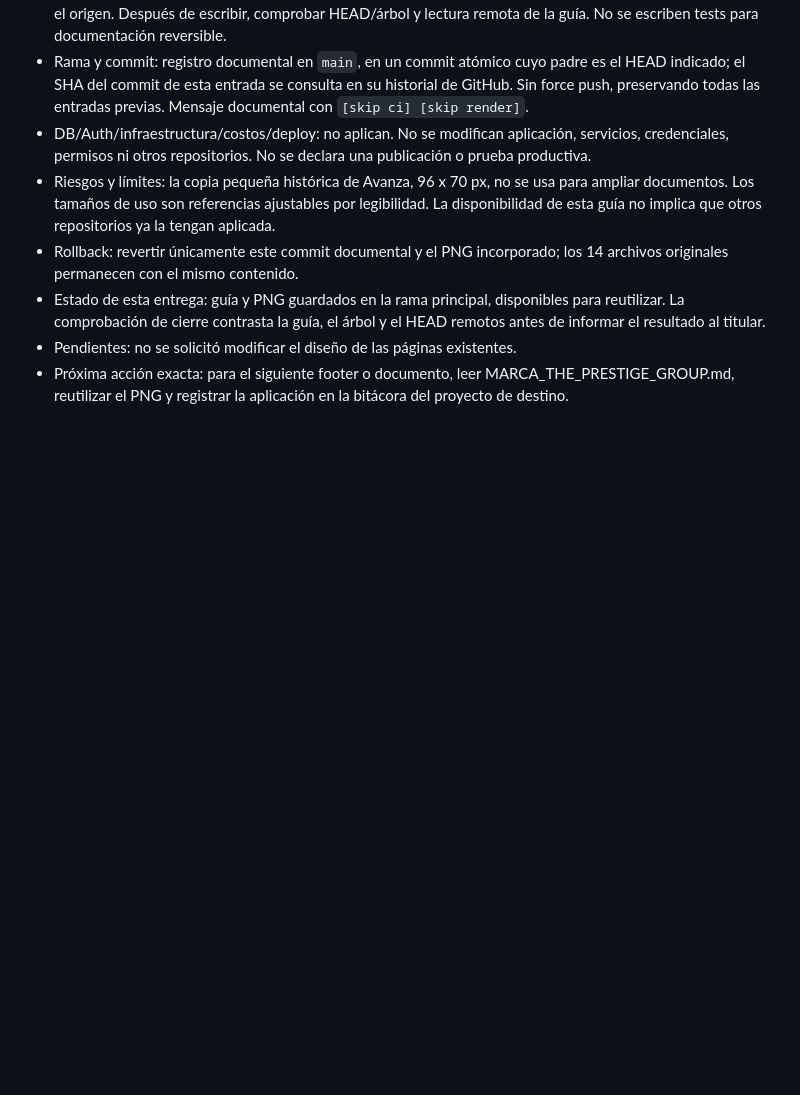
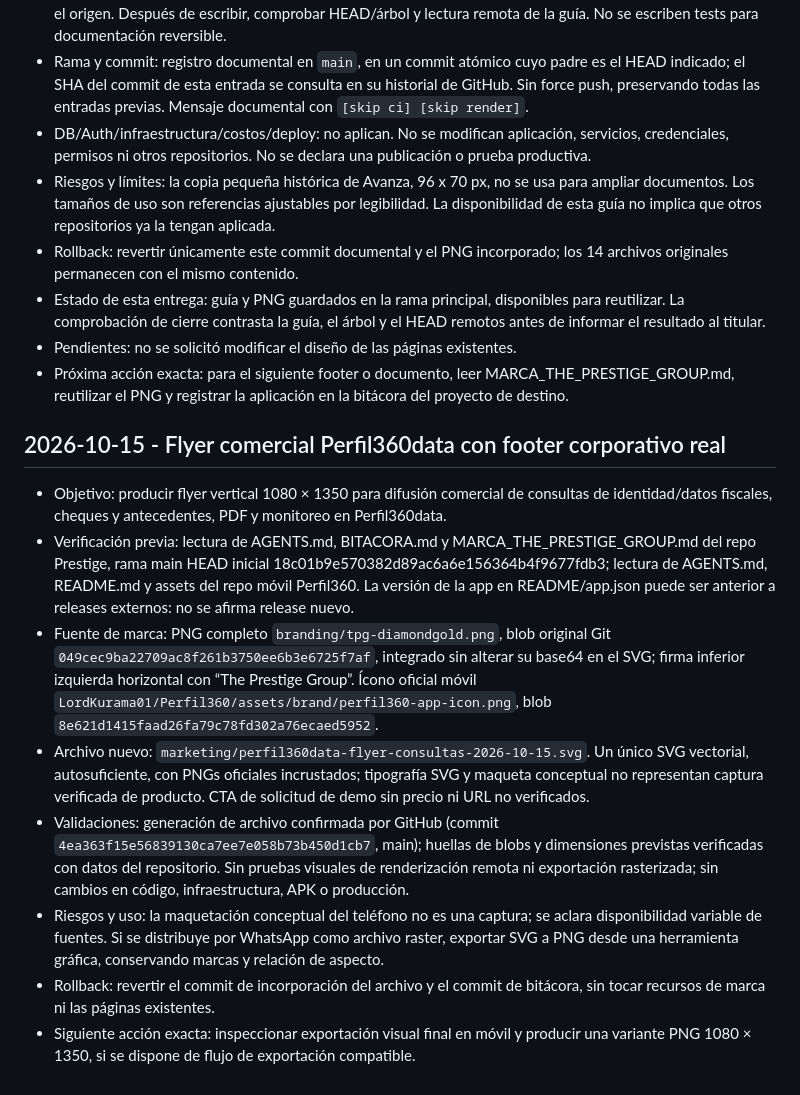
Before and after one commit to LordKurama01/theprestige-group, a Markdown page: BITACORA.md, the part around the change. Drawn GitHub-style; blank space fills up the shorter version.

Commit message:
docs: registrar flyer comercial de Perfil360data y recursos de marca [skip ci] [skip render]

```diff
--- a/BITACORA.md
+++ b/BITACORA.md
@@ -19,3 +19,15 @@ Historial acumulativo del repositorio. Leer junto con AGENTS.md antes de interve
 - Estado de esta entrega: guía y PNG guardados en la rama principal, disponibles para reutilizar. La comprobación de cierre contrasta la guía, el árbol y el HEAD remotos antes de informar el resultado al titular.
 - Pendientes: no se solicitó modificar el diseño de las páginas existentes.
 - Próxima acción exacta: para el siguiente footer o documento, leer MARCA_THE_PRESTIGE_GROUP.md, reutilizar el PNG y registrar la aplicación en la bitácora del proyecto de destino.
+
+
+## 2026-10-15 - Flyer comercial Perfil360data con footer corporativo real
+
+- Objetivo: producir flyer vertical 1080 × 1350 para difusión comercial de consultas de identidad/datos fiscales, cheques y antecedentes, PDF y monitoreo en Perfil360data.
+- Verificación previa: lectura de AGENTS.md, BITACORA.md y MARCA_THE_PRESTIGE_GROUP.md del repo Prestige, rama main HEAD inicial 18c01b9e570382d89ac6a6e156364b4f9677fdb3; lectura de AGENTS.md, README.md y assets del repo móvil Perfil360. La versión de la app en README/app.json puede ser anterior a releases externos: no se afirma release nuevo.
+- Fuente de marca: PNG completo `branding/tpg-diamondgold.png`, blob original Git `049cec9ba22709ac8f261b3750ee6b3e6725f7af`, integrado sin alterar su base64 en el SVG; firma inferior izquierda horizontal con “The Prestige Group”. Ícono oficial móvil `LordKurama01/Perfil360/assets/brand/perfil360-app-icon.png`, blob `8e621d1415faad26fa79c78fd302a76ecaed5952`.
+- Archivo nuevo: `marketing/perfil360data-flyer-consultas-2026-10-15.svg`. Un único SVG vectorial, autosuficiente, con PNGs oficiales incrustados; tipografía SVG y maqueta conceptual no representan captura verificada de producto. CTA de solicitud de demo sin precio ni URL no verificados.
+- Validaciones: generación de archivo confirmada por GitHub (commit `4ea363f15e56839130ca7ee7e058b73b450d1cb7`, main); huellas de blobs y dimensiones previstas verificadas con datos del repositorio. Sin pruebas visuales de renderización remota ni exportación rasterizada; sin cambios en código, infraestructura, APK o producción.
+- Riesgos y uso: la maquetación conceptual del teléfono no es una captura; se aclara disponibilidad variable de fuentes. Si se distribuye por WhatsApp como archivo raster, exportar SVG a PNG desde una herramienta gráfica, conservando marcas y relación de aspecto.
+- Rollback: revertir el commit de incorporación del archivo y el commit de bitácora, sin tocar recursos de marca ni las páginas existentes.
+- Siguiente acción exacta: inspeccionar exportación visual final en móvil y producir una variante PNG 1080 × 1350, si se dispone de flujo de exportación compatible.
```
